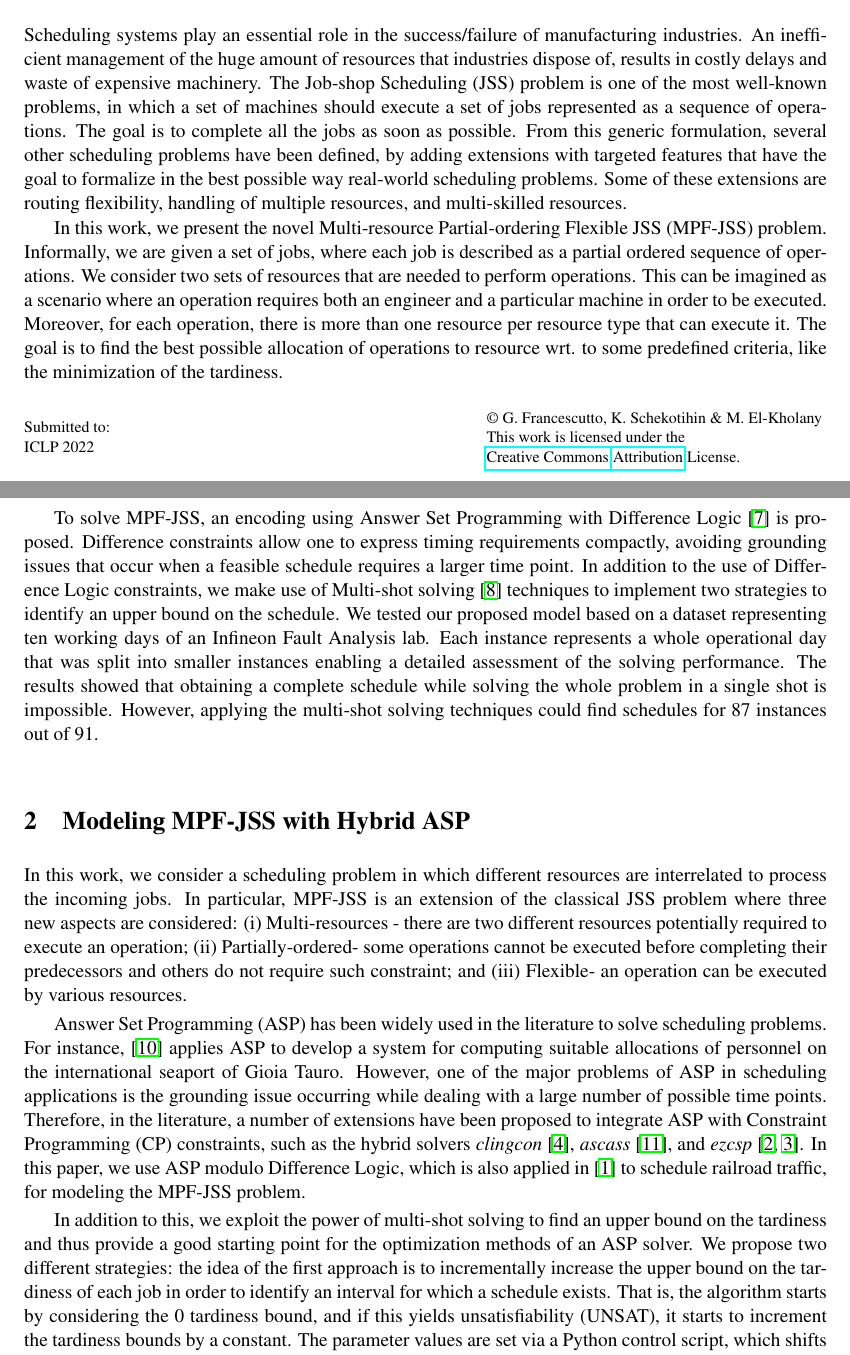
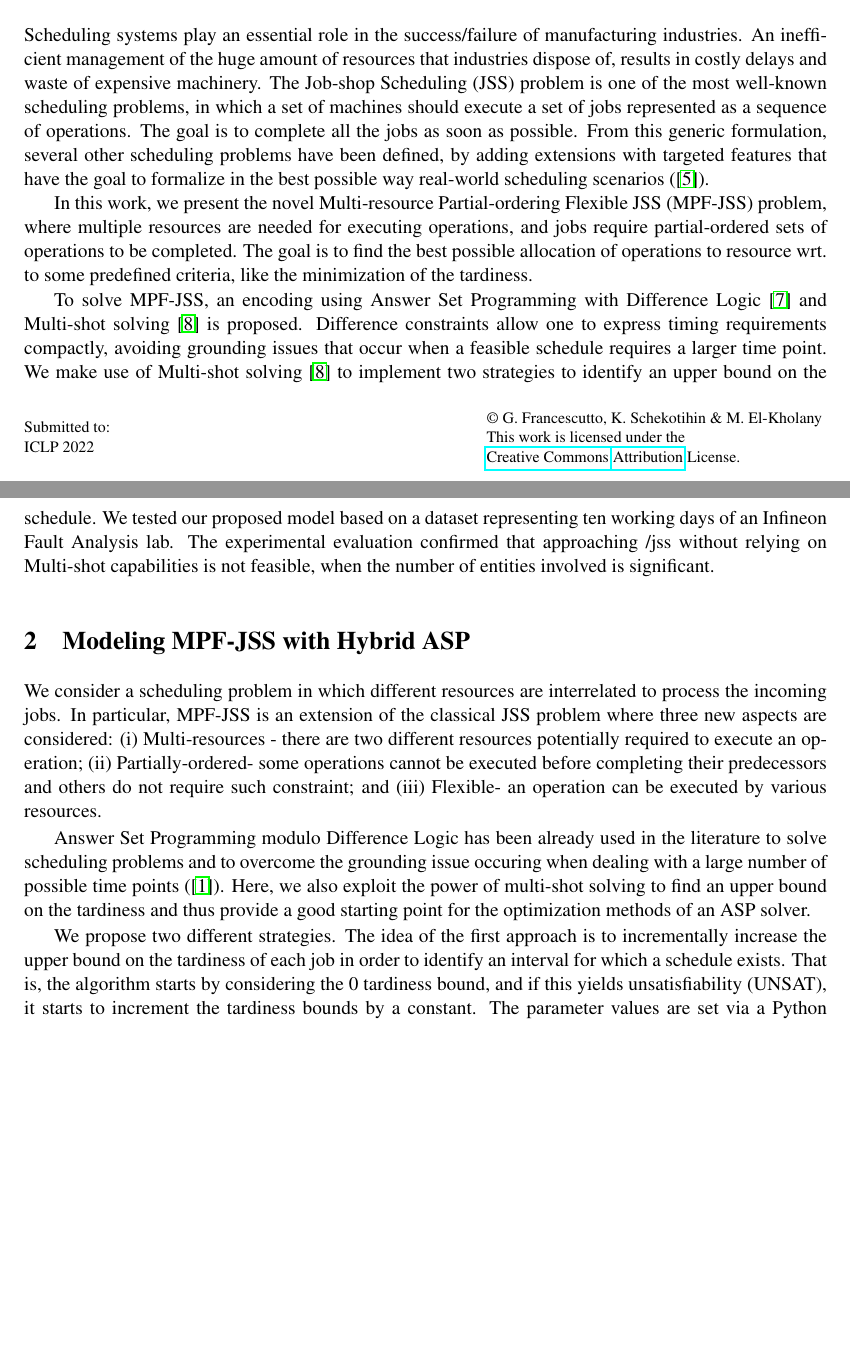
Before and after one commit to Sa3doun13/ICLP-2022-extended-abstract, a LaTeX problem sheet (Extended abstract/example.tex): two parts of pages 1 and 2 of 5, joined at a grey line, cut so that both start at the same text, the shorter picture padded with empty space. Compiled offline with pdfLaTeX; a LaTeX package or settings file that is missing is left out.

Commit message:
Rephrasing and adjustment of paragraphs

```diff
--- a/Extended abstract/example.tex
+++ b/Extended abstract/example.tex
@@ -41,17 +41,18 @@ Mohammed M. S. El-Kholany
 \end{abstract}
 
 \section{Introduction}
-Scheduling systems play an essential role in the success/failure of manufacturing industries. An inefficient management of the huge amount of resources that industries dispose of, results in costly delays and waste of expensive machinery. The Job-shop Scheduling (JSS) problem is one of the most well-known problems, in which a set of machines should execute a set of jobs represented as a sequence of operations. The goal is to complete all the jobs as soon as possible. From this generic formulation, several other scheduling problems have been defined, by adding extensions with targeted features that have the goal to formalize in the best possible way real-world scheduling problems. Some of these extensions are routing flexibility, handling of multiple resources, and multi-skilled resources. %Flexible JSS extends the classical (JSS) problem where an operation can be performed by many machines. The flexible JSS is more complicated because the machine to execute an operation should be determined and then decide the sequence of the operations assigned to each machine \cite{brucker1990job}.
+Scheduling systems play an essential role in the success/failure of manufacturing industries. An inefficient management of the huge amount of resources that industries dispose of, results in costly delays and waste of expensive machinery. The Job-shop Scheduling (JSS) problem is one of the most well-known scheduling problems, in which a set of machines should execute a set of jobs represented as a sequence of operations. The goal is to complete all the jobs as soon as possible. From this generic formulation, several other scheduling problems have been defined, by adding extensions with targeted features that have the goal to formalize in the best possible way real-world scheduling scenarios (\cite{brucker1990job}). %Flexible JSS extends the classical (JSS) problem where an operation can be performed by many machines. The flexible JSS is more complicated because the machine to execute an operation should be determined and then decide the sequence of the operations assigned to each machine \cite{brucker1990job}.
 %Increasing the number of resources to operate makes the problem harder where in some plants, machines and engineers are required to execute operations.
 
-In this work, we present the novel Multi-resource Partial-ordering Flexible JSS (MPF-JSS) problem. Informally, we are given a set of jobs, where each job is described as a partial ordered sequence of operations. We consider two sets of resources that are needed to perform operations. This can be imagined as a scenario where an operation requires both an engineer and a particular machine in order to be executed. Moreover, for each operation, there is more than one resource per resource type that can execute it. The goal is to find the best possible allocation of operations to resource wrt. to some predefined criteria, like the minimization of the tardiness.
+In this work, we present the novel Multi-resource Partial-ordering Flexible JSS (MPF-JSS) problem, where multiple resources are needed for executing operations, and jobs require partial-ordered sets of operations to be completed. %Informally, we are given a set of jobs, where each job is described as a partial ordered sequence of operations. We consider two sets of resources that are needed to perform operations. This can be imagined as a scenario where an operation requires both an engineer and a particular machine in order to be executed. Moreover, for each operation, there is more than one resource per resource type that can execute it.
+The goal is to find the best possible allocation of operations to resource wrt. to some predefined criteria, like the minimization of the tardiness.
 
-To solve MPF-JSS, an encoding using Answer Set Programming with Difference Logic \cite{gebser2016theory} is proposed. Difference constraints allow one to express timing requirements compactly, avoiding grounding issues that occur when a feasible schedule requires a larger time point. In addition to the use of Difference Logic constraints, we make use of Multi-shot solving \cite{gebser2019multi} techniques to implement two strategies to identify an upper bound on the schedule.
+To solve MPF-JSS, an encoding using Answer Set Programming with Difference Logic \cite{gebser2016theory} and Multi-shot solving \cite{gebser2019multi} is proposed. Difference constraints allow one to express timing requirements compactly, avoiding grounding issues that occur when a feasible schedule requires a larger time point. We make use of Multi-shot solving \cite{gebser2019multi} to implement two strategies to identify an upper bound on the schedule.
 % in which a given set of jobs, represented as a partially-ordered set of operations, and two sets of resources that can perform many operations. These resources are tools and engineers trained to operate these operations while optimizing a particular criterion such as tardiness. |This work introduces a model based on Answer Set Programming with Difference Logic \cite{gebser2016theory} to provide an efficient schedule for solving MPF-JSS problem. We suggested applying two different strategies based on the multi-shot solving technique \cite{gebser2019multi} which allows identifying an upper bound on the schedule.
-We tested our proposed model based on a dataset representing ten working days of an Infineon Fault Analysis lab. Each instance represents a whole operational day that was split into smaller instances enabling a detailed assessment of the solving performance. The results showed that obtaining a complete schedule while solving the whole problem in a single shot is impossible. However, applying the multi-shot solving techniques could find schedules for 87 instances out of 91.
+We tested our proposed model based on a dataset representing ten working days of an Infineon Fault Analysis lab. The experimental evaluation confirmed that approaching /jss without relying on Multi-shot capabilities is not feasible, when the number of entities involved is significant.  %Each instance represents a whole operational day that was split into smaller instances enabling a detailed assessment of the solving performance. The results showed that obtaining a complete schedule while solving the whole problem in a single shot is impossible. However, applying the multi-shot solving techniques could find schedules for 87 instances out of 91.
 
 \section{Modeling MPF-JSS with Hybrid ASP}\label{sec:aspmodeling}
-In this work, we consider a scheduling problem in which different resources are interrelated to process the incoming jobs. In particular, MPF-JSS is an extension of the classical JSS problem where three new aspects are considered: (i) Multi-resources - there are two different resources potentially required to execute an operation; (ii) Partially-ordered- some operations cannot be executed before completing their predecessors and others do not require such constraint; and (iii) Flexible- an operation can be executed by various resources.
+We consider a scheduling problem in which different resources are interrelated to process the incoming jobs. In particular, MPF-JSS is an extension of the classical JSS problem where three new aspects are considered: (i) Multi-resources - there are two different resources potentially required to execute an operation; (ii) Partially-ordered- some operations cannot be executed before completing their predecessors and others do not require such constraint; and (iii) Flexible- an operation can be executed by various resources.
 %More specifically, the MPF-JSS is defined as a set of $n$ jobs. Each job has a set of $o$ operations. Some of these operations depend on their predecessors. A set of $m$ machines and $w$ engineers are required to process these operations. The following constraints must be respected:
 %\begin{itemize}
 %  \item Once the operation starts, it cannot be interrupted.
@@ -60,12 +61,9 @@ In this work, we consider a scheduling problem in which different resources are
 %  \item The required resources must be available while executing an operation.
 %\end{itemize}
 
-Answer Set Programming (ASP) has been widely used in the literature to solve scheduling problems. For instance, \cite{DBLP:journals/corr/abs-1101-4554} applies ASP to develop a system for computing suitable allocations of personnel on the international seaport of Gioia Tauro. However, one of the major problems of ASP in scheduling applications is the grounding issue occurring while dealing with a large number of possible time points.
-%%%
-Therefore, in the literature, a number of extensions have been proposed to integrate ASP with Constraint Programming (CP) constraints, such as the hybrid solvers \emph{clingcon} \cite{Banbara2017ClingconTN}, \emph{ascass} \cite{Teppan2018}, and \emph{ezcsp} \cite{BalducciniRepresentingCS,DBLP:conf/lpnmr/Balduccini11}. In this paper, we use ASP modulo Difference Logic, which is also applied in \cite{DBLP:conf/lpnmr/AbelsJOSTW19} to schedule railroad traffic, for modeling the \jss problem.
+Answer Set Programming modulo Difference Logic has been already used in the literature to solve scheduling problems and to overcome the grounding issue occuring when dealing with a large number of possible time points (\cite{DBLP:conf/lpnmr/AbelsJOSTW19}). Here, we also exploit the power of multi-shot solving to find an upper bound on the tardiness and thus provide a good starting point for the optimization methods of an ASP solver.
 
-In addition to this, we exploit the power of multi-shot solving to find an upper bound on the tardiness and thus provide a good starting point for the optimization methods of an ASP solver.
-We propose two different strategies: the idea of the first approach is to incrementally increase the upper bound on the tardiness of each job in order to identify an interval for which a schedule exists.
+We propose two different strategies. The idea of the first approach is to incrementally increase the upper bound on the tardiness of each job in order to identify an interval for which a schedule exists.
 %
 That is, the algorithm starts by considering the $0$ tardiness bound, and if this yields unsatisfiability (UNSAT), it starts to increment the tardiness bounds by a constant. The parameter values are set via a Python control script, which shifts them by the considered window size in each iteration.
 
@@ -92,7 +90,14 @@ relative to which the tardiness optimization is performed in the second step.
 
 We conduct our experiments on a set of real-world instances of the \jss problem retrieved from the daily operations history of a semiconductor Fault Analysis (FA) Lab.%
 
-We extracted instances for ten random days representing a snapshot of the situation in the lab. The resulting instances have the following approximate number of fixed components defined by the properties of the studied lab:
+%We extracted instances for ten random days representing a snapshot of the situation in the lab. The resulting instances have the following approximate number of fixed components defined by the properties of the studied lab:
+%\begin{enumerate*}[label=\emph{(\roman*)}]
+%	\item $50$ operations,
+%	\item $75$ machines, and
+%	\item $45$ workers.
+%\end{enumerate*}
+%For each of the days chosen the number of open jobs ranges between $30$ and $50$. We split each day-instance into sub-instances, with the aim of having instances of increasing size in multiples of $5$, which resulted into a total of $91$ instances.
+We selected ten random days, out of which we extracted instances representing snapshots of the working situation of the lab. We obtained a total of $91$ instances with increasing number of jobs for each day, having the following fixed components:
 \begin{enumerate*}[label=\emph{(\roman*)}]
 	\item $50$ operations,
 	\item $75$ machines, and
```
Also changed, not shown: Extended abstract/example.tex (15 more changed lines).
